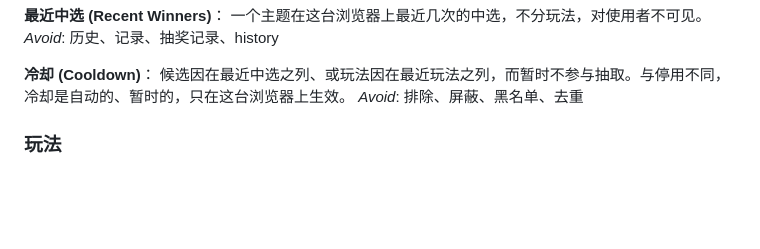
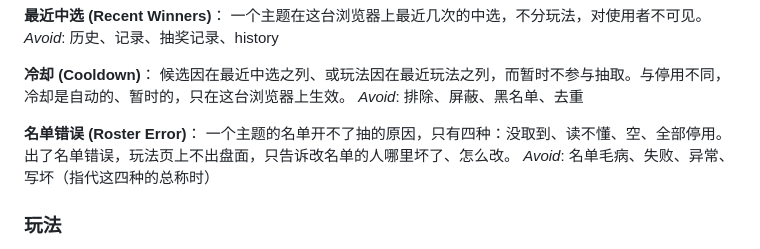
Before and after one commit to JayYa/random-games, a Markdown page: GLOSSARY.md, the part around the change. GitHub-like rendering; blank space fills up the shorter version.

Commit message:
GLOSSARY 收录「名单错误」（#138）
Co-Authored-By: Claude Opus 5.5 <noreply@anthropic.com>

```diff
--- a/GLOSSARY.md
+++ b/GLOSSARY.md
@@ -29,6 +29,10 @@ _Avoid_: 历史、记录、抽奖记录、history
 **冷却 (Cooldown)**：
 候选因在最近中选之列、或玩法因在最近玩法之列，而暂时不参与抽取。与停用不同，冷却是自动的、暂时的，只在这台浏览器上生效。
 _Avoid_: 排除、屏蔽、黑名单、去重
+
+**名单错误 (Roster Error)**：
+一个主题的名单开不了抽的原因，只有四种：没取到、读不懂、空、全部停用。出了名单错误，玩法页上不出盘面，只告诉改名单的人哪里坏了、怎么改。
+_Avoid_: 名单毛病、失败、异常、写坏（指代这四种的总称时）
 
 ### 玩法
 
```
